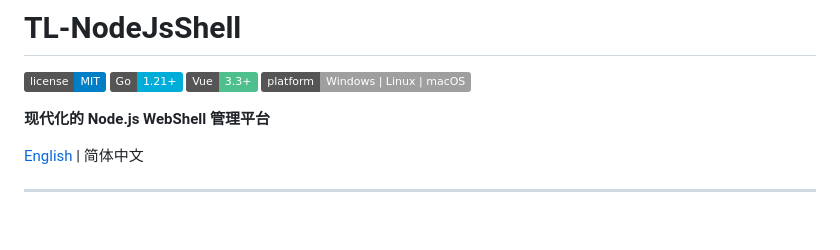
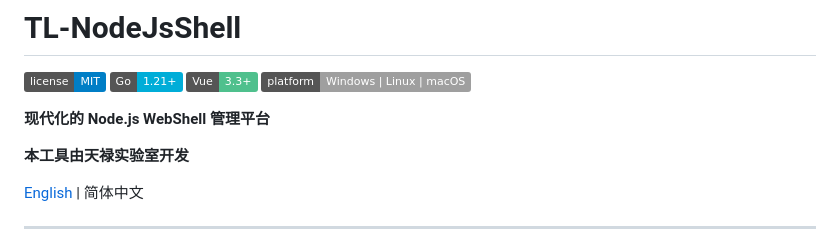
Before and after one commit to tianlusec/TL-NodeJsShell, a Markdown page: README.md, the part around the change. GitHub-like rendering; badges without logos; blank space fills up the shorter version.

```diff
--- a/README.md
+++ b/README.md
@@ -6,6 +6,8 @@
 ![Platform](https://img.shields.io/badge/platform-Windows%20%7C%20Linux%20%7C%20macOS-lightgrey)
 
 **现代化的 Node.js WebShell 管理平台**
+
+**本工具由天禄实验室开发**
 
 [English](README_EN.md) | 简体中文
 
```
Also changed, not shown: README_EN.md (+2 -0 lines).
